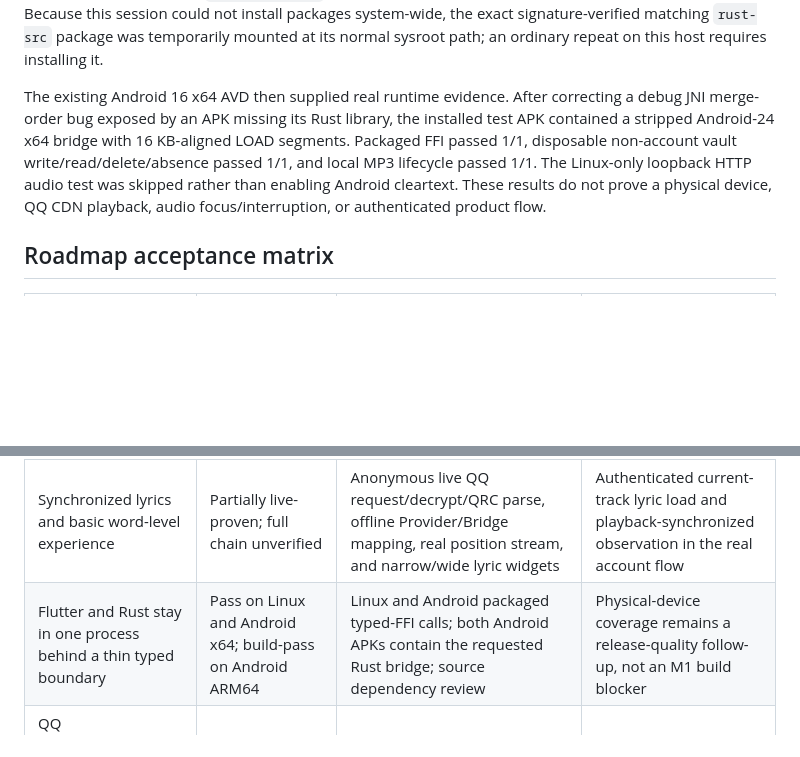
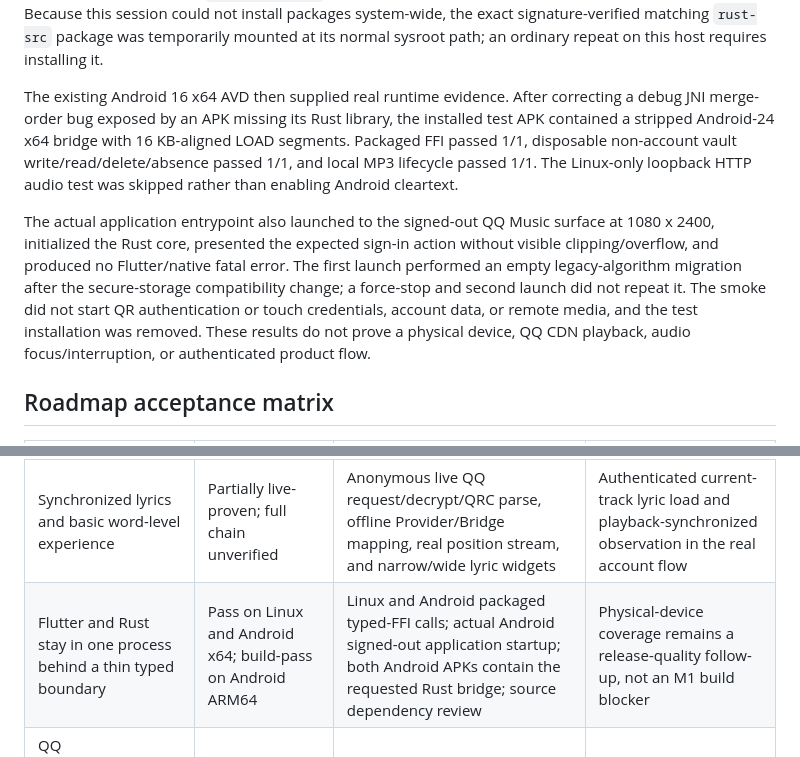
Before and after one commit to fura-project/fura-music, a Markdown page: docs/development/m1-readiness-review.md, 2 parts joined by grey strips. Drawn GitHub-style; blank space fills up the shorter version.

```diff
--- a/docs/development/m1-readiness-review.md
+++ b/docs/development/m1-readiness-review.md
@@ -24,7 +24,9 @@ Passed on the current Linux host:
 
 Android ARM64 release built after an ASCII Flutter SDK alias exposed and the project narrowly addressed two additional blockers: `flutter_secure_storage` 11.0.0's upstream-recorded compile-SDK 37 incompatibility, and generated Cargokit's unconditional rustup assumption. The 23.2 MB APK contains Flutter/Dart and the stripped Android-24 AArch64 Rust bridge; all Rust LOAD segments are 16 KB aligned, v2 signature verification and `zipalign -P 16` pass. The certificate remains Android Debug under TD-002. Because this session could not install packages system-wide, the exact signature-verified matching `rust-src` package was temporarily mounted at its normal sysroot path; an ordinary repeat on this host requires installing it.
 
-The existing Android 16 x64 AVD then supplied real runtime evidence. After correcting a debug JNI merge-order bug exposed by an APK missing its Rust library, the installed test APK contained a stripped Android-24 x64 bridge with 16 KB-aligned LOAD segments. Packaged FFI passed 1/1, disposable non-account vault write/read/delete/absence passed 1/1, and local MP3 lifecycle passed 1/1. The Linux-only loopback HTTP audio test was skipped rather than enabling Android cleartext. These results do not prove a physical device, QQ CDN playback, audio focus/interruption, or authenticated product flow.
+The existing Android 16 x64 AVD then supplied real runtime evidence. After correcting a debug JNI merge-order bug exposed by an APK missing its Rust library, the installed test APK contained a stripped Android-24 x64 bridge with 16 KB-aligned LOAD segments. Packaged FFI passed 1/1, disposable non-account vault write/read/delete/absence passed 1/1, and local MP3 lifecycle passed 1/1. The Linux-only loopback HTTP audio test was skipped rather than enabling Android cleartext.
+
+The actual application entrypoint also launched to the signed-out QQ Music surface at 1080 x 2400, initialized the Rust core, presented the expected sign-in action without visible clipping/overflow, and produced no Flutter/native fatal error. The first launch performed an empty legacy-algorithm migration after the secure-storage compatibility change; a force-stop and second launch did not repeat it. The smoke did not start QR authentication or touch credentials, account data, or remote media, and the test installation was removed. These results do not prove a physical device, QQ CDN playback, audio focus/interruption, or authenticated product flow.
 
 ## Roadmap acceptance matrix
 
@@ -33,7 +35,7 @@ The existing Android 16 x64 AVD then supplied real runtime evidence. After corre
 | Sign in, restart, and regain the appropriate credential state | Implemented; not demonstrated end to end | Cross-validated protocol, offline lifecycle/rejection tests, and live Linux vault round trip | Authorized QR success, persisted credential, process restart, and upstream restore acceptance with a real account |
 | Browse playlists, open one, play a track, and manage the queue | Implemented; not demonstrated against a real account | Provider/Bridge fixtures, 103 Flutter tests, positional queue tests, and real Linux playback adapter integration | One authorized account path through real library/detail/media responses and playable QQ source |
 | Synchronized lyrics and basic word-level experience | Partially live-proven; full chain unverified | Anonymous live QQ request/decrypt/QRC parse, offline Provider/Bridge mapping, real position stream, and narrow/wide lyric widgets | Authenticated current-track lyric load and playback-synchronized observation in the real account flow |
-| Flutter and Rust stay in one process behind a thin typed boundary | Pass on Linux and Android x64; build-pass on Android ARM64 | Linux and Android packaged typed-FFI calls; both Android APKs contain the requested Rust bridge; source dependency review | Physical-device coverage remains a release-quality follow-up, not an M1 build blocker |
+| Flutter and Rust stay in one process behind a thin typed boundary | Pass on Linux and Android x64; build-pass on Android ARM64 | Linux and Android packaged typed-FFI calls; actual Android signed-out application startup; both Android APKs contain the requested Rust bridge; source dependency review | Physical-device coverage remains a release-quality follow-up, not an M1 build blocker |
 | QQ protocol/mapping has offline regression coverage and live tests stay separate | Pass | 149 offline Rust tests; four live tests explicitly gated and ignored by default | Future protocol changes must retain this separation |
 | Linux desktop and at least one mobile target build | Pass | Linux release/integrations and inspected Android ARM64 release APK | Recheck both at checkpoint; runtime is a separate criterion |
 | No runtime third-party QQ API server or unapproved Provider expansion | Pass | Source/dependency/scope scan; only QQ Music Provider is implemented | Recheck at checkpoint |
```
Also changed, not shown: MEMORY.md (+1 -1 lines), PROGRESS.md (+1 -0 lines).
